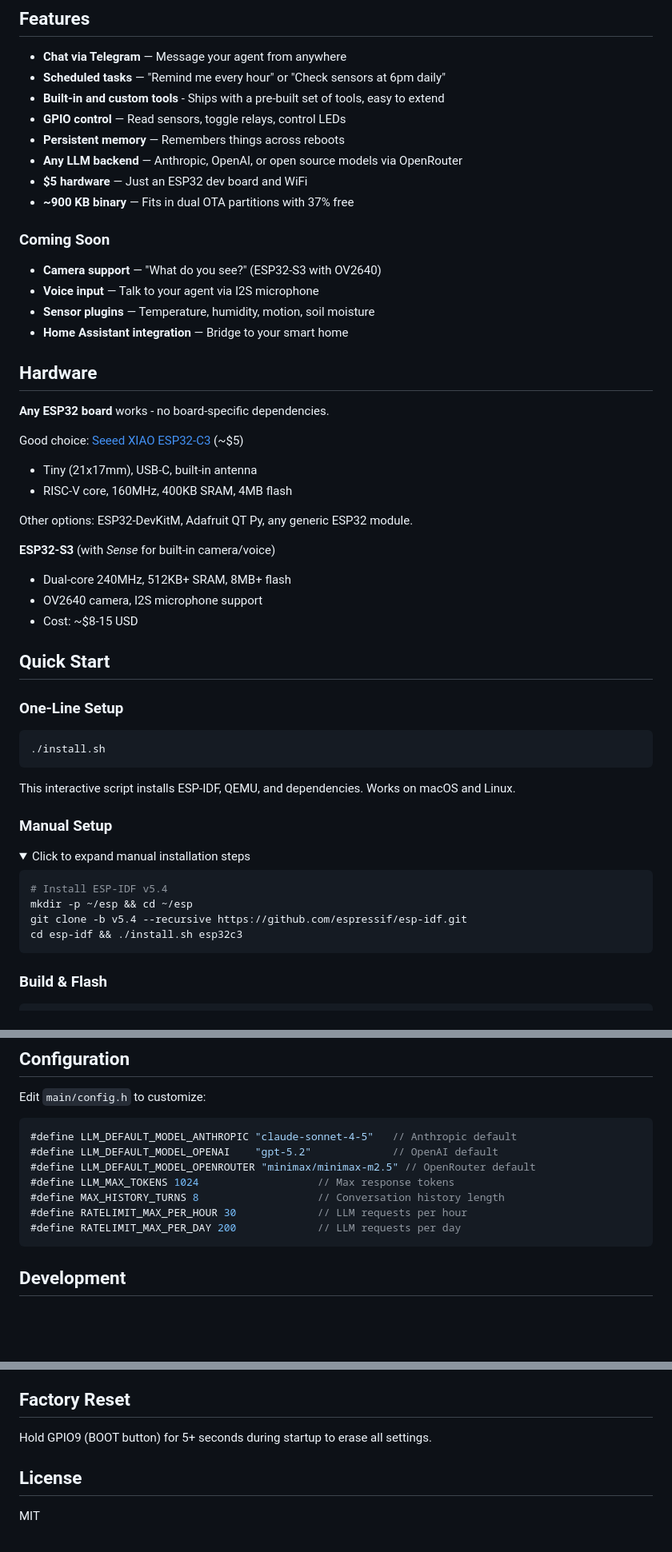
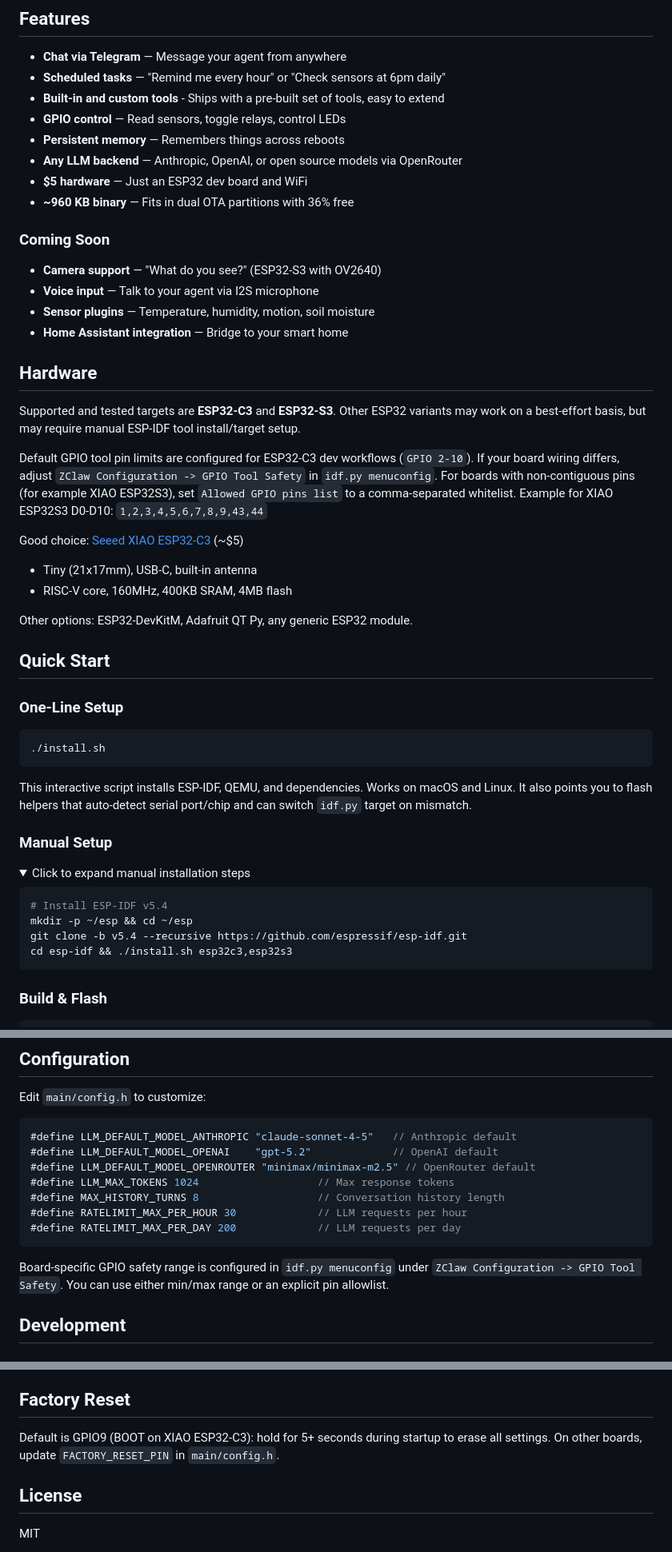
Before and after one commit to tnm/zclaw, a Markdown page: README.md, 3 parts joined by grey strips. Shown: that part at 80% size. GitHub-like rendering; folded sections open; blank space fills up the shorter version.

````diff
--- a/README.md
+++ b/README.md
@@ -26,7 +30,7 @@ Agent: Done. GPIO2 is now off.
 - **Persistent memory** — Remembers things across reboots
 - **Any LLM backend** — Anthropic, OpenAI, or open source models via OpenRouter
 - **$5 hardware** — Just an ESP32 dev board and WiFi
-- **~900 KB binary** — Fits in dual OTA partitions with 37% free
+- **~960 KB binary** — Fits in dual OTA partitions with 36% free
 
 ### Coming Soon
 
@@ -37,18 +41,23 @@ Agent: Done. GPIO2 is now off.
 
 ## Hardware
 
-**Any ESP32 board** works - no board-specific dependencies.
+Supported and tested targets are **ESP32-C3** and **ESP32-S3**.
+Other ESP32 variants may work on a best-effort basis, but may require manual
+ESP-IDF tool install/target setup.
+
+Default GPIO tool pin limits are configured for ESP32-C3 dev workflows (`GPIO 2-10`).
+If your board wiring differs, adjust `ZClaw Configuration -> GPIO Tool Safety`
+in `idf.py menuconfig`.
+For boards with non-contiguous pins (for example XIAO ESP32S3), set
+`Allowed GPIO pins list` to a comma-separated whitelist.
+Example for XIAO ESP32S3 D0-D10:
+`1,2,3,4,5,6,7,8,9,43,44`
 
 Good choice: [Seeed XIAO ESP32-C3](https://www.seeedstudio.com/Seeed-XIAO-ESP32C3-p-5431.html) (~$5)
 - Tiny (21x17mm), USB-C, built-in antenna
 - RISC-V core, 160MHz, 400KB SRAM, 4MB flash
 
 Other options: ESP32-DevKitM, Adafruit QT Py, any generic ESP32 module.
-
-**ESP32-S3** (with *Sense* for built-in camera/voice)
-- Dual-core 240MHz, 512KB+ SRAM, 8MB+ flash
-- OV2640 camera, I2S microphone support
-- Cost: ~$8-15 USD
 
 ## Quick Start
 
@@ -59,6 +68,7 @@ Other options: ESP32-DevKitM, Adafruit QT Py, any generic ESP32 module.
 ```
 
 This interactive script installs ESP-IDF, QEMU, and dependencies. Works on macOS and Linux.
+It also points you to flash helpers that auto-detect serial port/chip and can switch `idf.py` target on mismatch.
 
 ### Manual Setup
 
@@ -69,7 +79,7 @@ This interactive script installs ESP-IDF, QEMU, and dependencies. Works on macOS
 # Install ESP-IDF v5.4
 mkdir -p ~/esp && cd ~/esp
 git clone -b v5.4 --recursive https://github.com/espressif/esp-idf.git
-cd esp-idf && ./install.sh esp32c3
+cd esp-idf && ./install.sh esp32c3,esp32s3
 ```
 
 </details>
@@ -210,6 +223,10 @@ Edit `main/config.h` to customize:
 #define RATELIMIT_MAX_PER_HOUR 30             // LLM requests per hour
 #define RATELIMIT_MAX_PER_DAY 200             // LLM requests per day
 ```
+
+Board-specific GPIO safety range is configured in `idf.py menuconfig` under
+`ZClaw Configuration -> GPIO Tool Safety`.
+You can use either min/max range or an explicit pin allowlist.
 
 ## Development
 
@@ -381,7 +398,8 @@ If you don't enable encryption and lose the device, immediately revoke:
 
 ## Factory Reset
 
-Hold GPIO9 (BOOT button) for 5+ seconds during startup to erase all settings.
+Default is GPIO9 (BOOT on XIAO ESP32-C3): hold for 5+ seconds during startup
+to erase all settings. On other boards, update `FACTORY_RESET_PIN` in `main/config.h`.
 
 ## License
 
````
Also changed, not shown: other parts of README.md (+13 -6 lines), docs/images/lobster-xiao-esp32c3.png (added), 13 other files.
